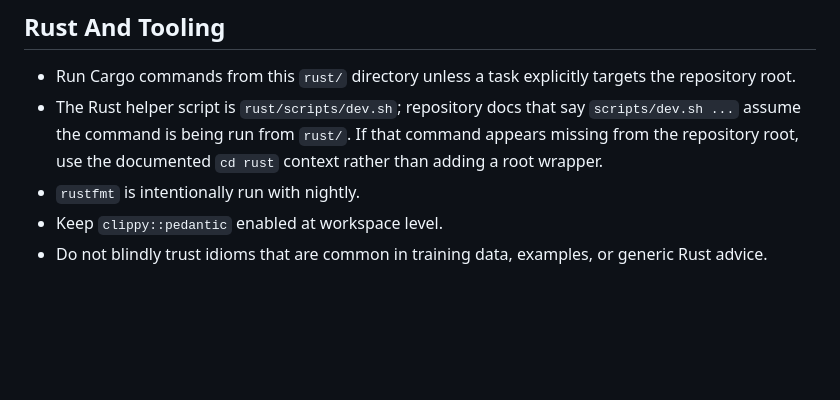
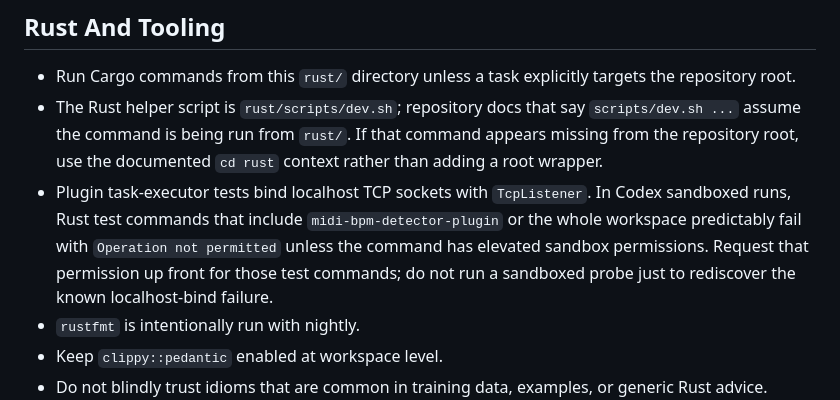
Before and after one commit to valsteen/midi_bpm_detection, a Markdown page: rust/AGENTS.md, the part around the change. GitHub-like rendering; blank space fills up the shorter version.

Commit message:
Document plugin test socket permission

```diff
--- a/rust/AGENTS.md
+++ b/rust/AGENTS.md
@@ -21,6 +21,10 @@ Rust workspace instructions for AI coding agents working under `rust/`.
 - The Rust helper script is `rust/scripts/dev.sh`; repository docs that say `scripts/dev.sh ...` assume the command is
   being run from `rust/`. If that command appears missing from the repository root, use the documented `cd rust` context
   rather than adding a root wrapper.
+- Plugin task-executor tests bind localhost TCP sockets with `TcpListener`. In Codex sandboxed runs, Rust test commands
+  that include `midi-bpm-detector-plugin` or the whole workspace predictably fail with `Operation not permitted` unless
+  the command has elevated sandbox permissions. Request that permission up front for those test commands; do not run a
+  sandboxed probe just to rediscover the known localhost-bind failure.
 - `rustfmt` is intentionally run with nightly.
 - Keep `clippy::pedantic` enabled at workspace level.
 - Do not blindly trust idioms that are common in training data, examples, or generic Rust advice. Check whether the
```
